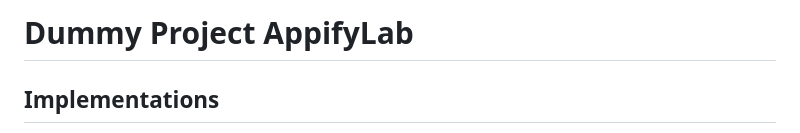
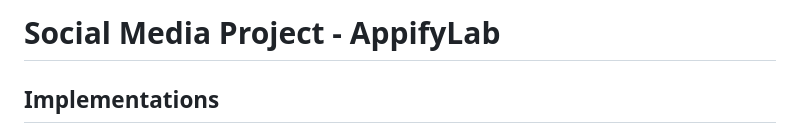
Before and after one commit to tanvir-robin/social-media, a Markdown page: README.md, the part around the change. Rendered like a GitHub page.

```diff
--- a/README.md
+++ b/README.md
@@ -1,4 +1,4 @@
-# Dummy Project AppifyLab
+# Social Media Project - AppifyLab
 
 ## Implementations
 - **Login Screen**:
```
